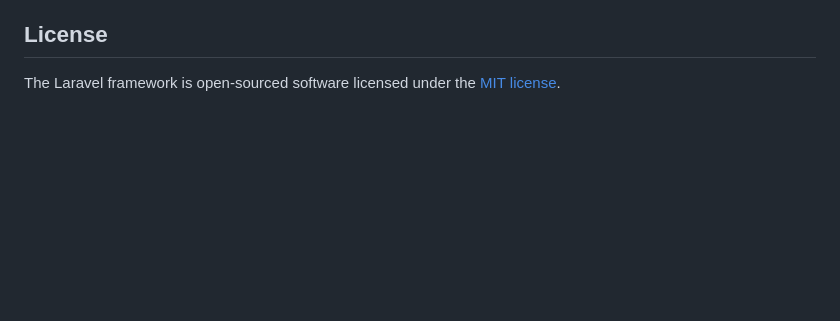
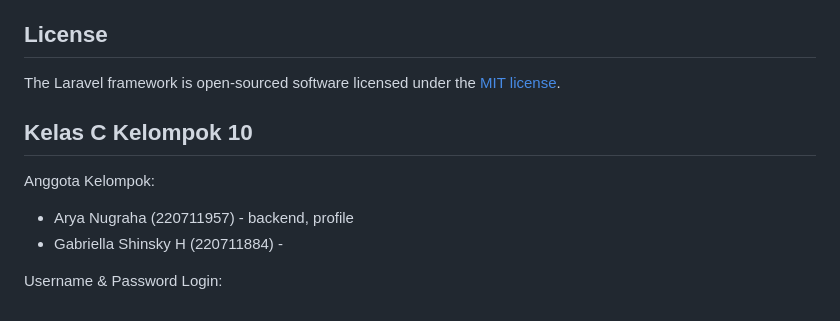
Before and after one commit to ssshinsky/tubes_ecommerce, a Markdown page: README.md, the part around the change. GitHub-like rendering; blank space fills up the shorter version.

```diff
--- a/README.md
+++ b/README.md
@@ -64,3 +64,10 @@ If you discover a security vulnerability within Laravel, please send an e-mail t
 ## License
 
 The Laravel framework is open-sourced software licensed under the [MIT license](https://opensource.org/licenses/MIT).
+
+## Kelas C Kelompok 10
+Anggota Kelompok:
+- Arya Nugraha (220711957) - backend, profile
+- Gabriella Shinsky H (220711884) -
+
+Username & Password Login:
```
